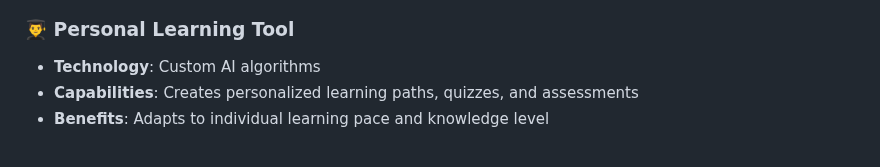
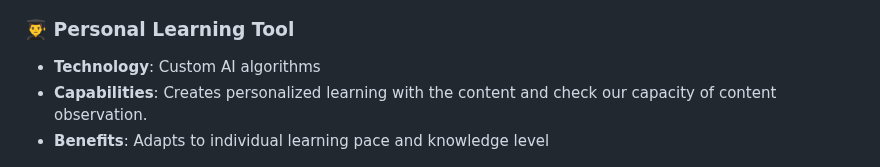
Before and after one commit to THILLAINATARAJAN-B/Multilingual-Education-Platform, a Markdown page: README.md, the part around the change. GitHub-like rendering.

```diff
--- a/README.md
+++ b/README.md
@@ -51,7 +51,7 @@ Recognized for innovation with **2nd Place** at **Hack Beyond Limit** (Rathinam
 
 ### 👨‍🎓 Personal Learning Tool
 - **Technology**: Custom AI algorithms
-- **Capabilities**: Creates personalized learning paths, quizzes, and assessments
+- **Capabilities**: Creates personalized learning with the content and check our capacity of content observation.
 - **Benefits**: Adapts to individual learning pace and knowledge level
 
 ![Personal Learning Tool](images/personal_edu_tool.png)
```
